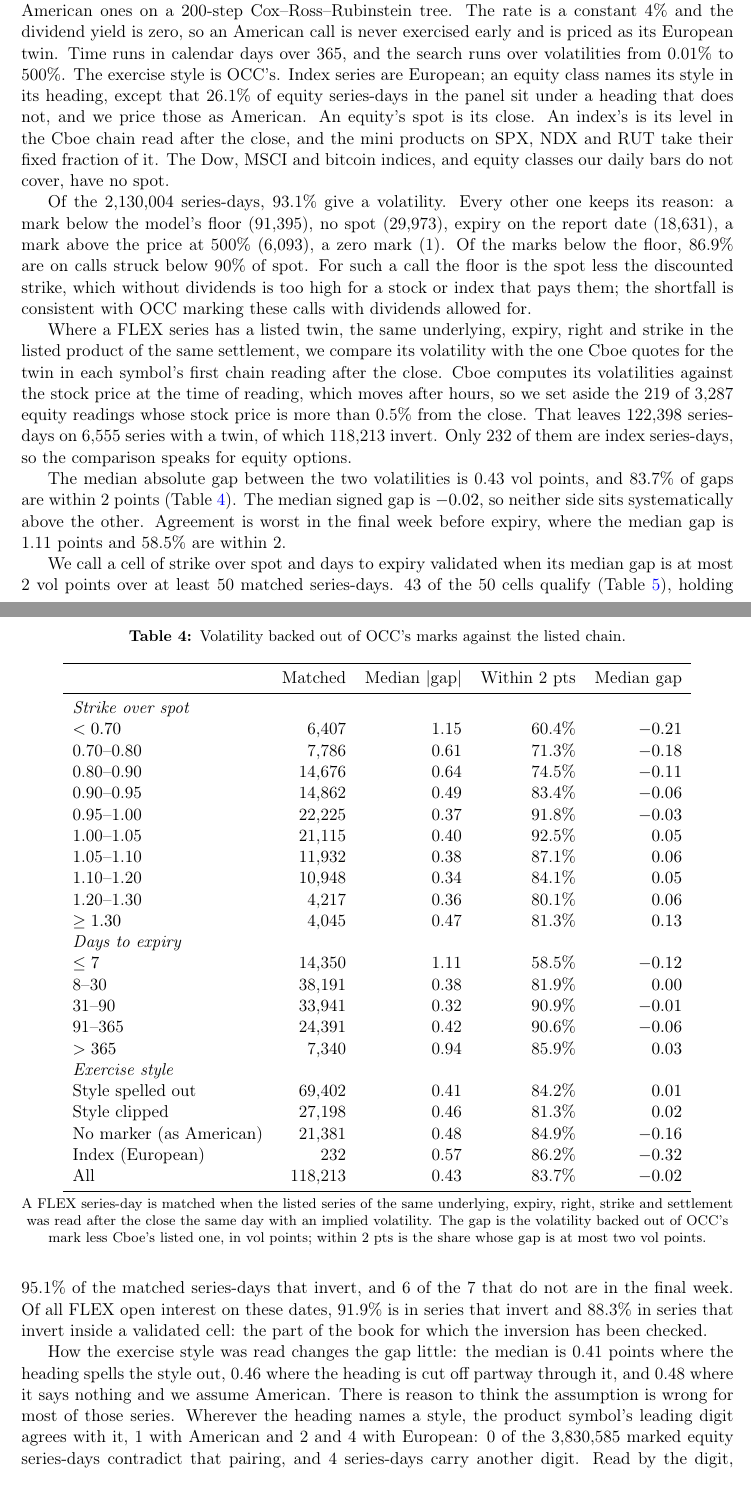
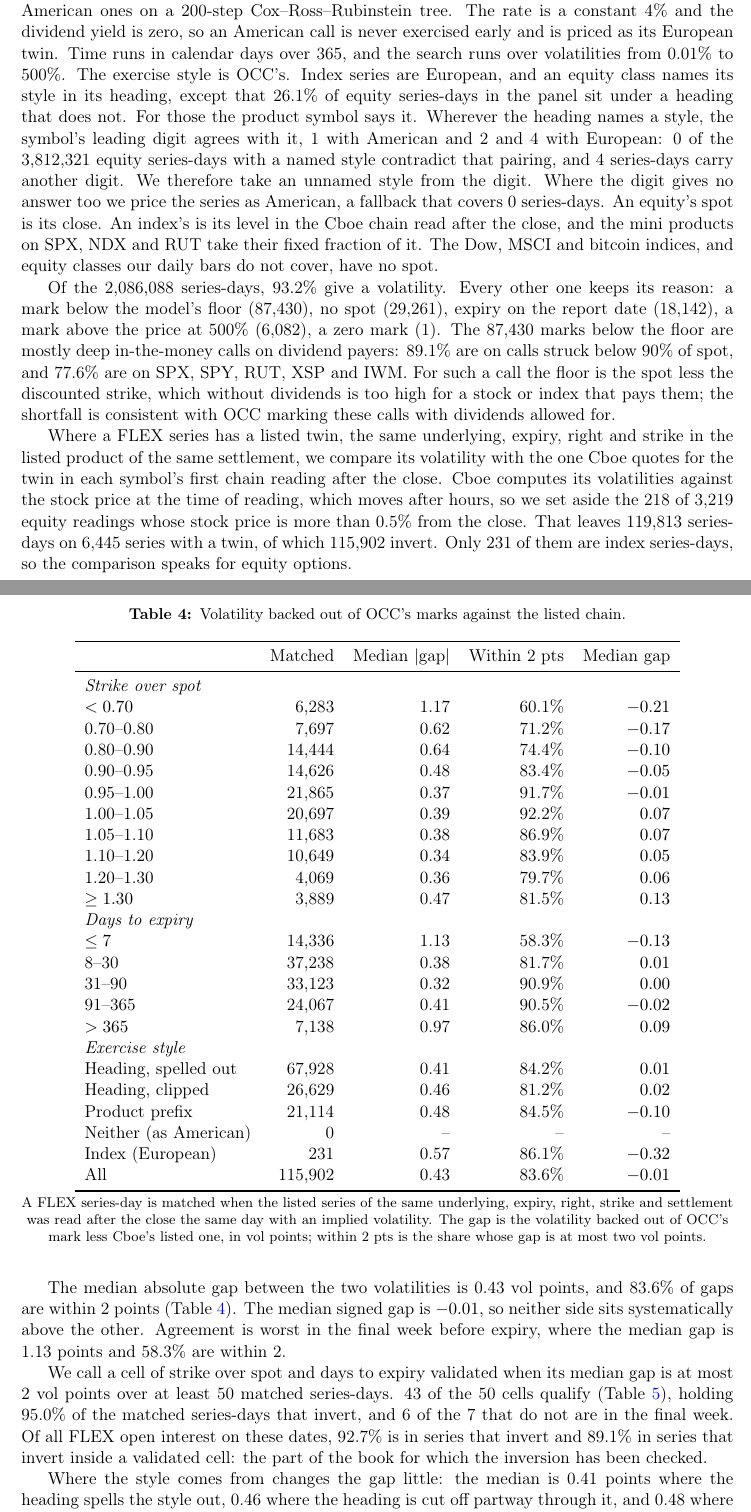
Before and after one commit to ITheClixs/hidden-options-market, a LaTeX paper (paper/hidden_options_market.tex, which reads paper/numbers.tex, paper/tables/implied.tex): two parts of pages 11 and 12 of 16, joined at a grey line, cut so that both start at the same text, the shorter picture padded with empty space. Compiled offline with pdfLaTeX.

Commit message:
fix: take an unread exercise style from the product prefix, and stop at a frozen panel end
The FLEX root's leading digit agrees with every class heading that names a
style, so a heading that does not now defers to it, with American only where
the digit gives no answer. PANEL_END in config fixes the last report date the
results use while the collector keeps adding dates.

```diff
--- a/paper/hidden_options_market.tex
+++ b/paper/hidden_options_market.tex
@@ -553,9 +553,14 @@ American ones on a \IvTreeSteps{}-step Cox--Ross--Rubinstein tree. The rate is a
 \IvRate{} and the dividend yield is zero, so an American call is never exercised early
 and is priced as its European twin. Time runs in calendar days over 365, and the search
 runs over volatilities from \IvSigmaLow{} to \IvSigmaHigh{}. The exercise style is
-OCC's. Index series are European; an equity class names its style in its heading,
-except that \IvUnmarkedShare{} of equity series-days in the panel sit under a heading
-that does not, and we price those as American. An equity's spot is its close. An
+OCC's. Index series are European, and an equity class names its style in its heading,
+except that \IvUnreadShare{} of equity series-days in the panel sit under a heading that
+does not. For those the product symbol says it. Wherever the heading names a style, the
+symbol's leading digit agrees with it, 1 with American and 2 and 4 with European:
+\IvPrefixContradict{} of the \IvPrefixMarked{} equity series-days with a named style
+contradict that pairing, and \IvPrefixOther{} carry another digit. We therefore take an
+unnamed style from the digit. Where the digit gives no answer too we price the series as
+American, a fallback that covers \IvFallbackRows{}. An equity's spot is its close. An
 index's is its level in the Cboe chain read after the close, and the mini products on
 SPX, NDX and RUT take their fixed fraction of it. The Dow, MSCI and bitcoin indices, and
 equity classes our daily bars do not cover, have no spot.
@@ -563,11 +568,12 @@ equity classes our daily bars do not cover, have no spot.
 Of the \IvRows{} series-days, \IvOkShare{} give a volatility. Every other one keeps its
 reason: a mark below the model's floor (\IvBelowIntrinsic{}), no spot (\IvNoSpot{}),
 expiry on the report date (\IvExpired{}), a mark above the price at \IvSigmaHigh{}
-(\IvNoConvergence{}), a zero mark (\IvZeroPrice{}). Of the marks below the floor,
-\IvBelowDeepCalls{} are on calls struck below \IvDeepMoneyness{} of spot. For such a
-call the floor is the spot less the discounted strike, which without dividends is too
-high for a stock or index that pays them; the shortfall is consistent with OCC marking
-these calls with dividends allowed for.
+(\IvNoConvergence{}), a zero mark (\IvZeroPrice{}). The \IvBelowIntrinsic{} marks below
+the floor are mostly deep in-the-money calls on dividend payers: \IvBelowDeepCalls{} are on
+calls struck below \IvDeepMoneyness{} of spot, and \IvBelowTopShare{} are on
+\IvBelowTopNames{}. For such a call the floor is the spot less the discounted strike,
+which without dividends is too high for a stock or index that pays them; the shortfall
+is consistent with OCC marking these calls with dividends allowed for.
 
 Where a FLEX series has a listed twin, the same underlying, expiry, right and strike in
 the listed product of the same settlement, we compare its volatility with the one Cboe
@@ -598,11 +604,7 @@ book for which the inversion has been checked.
 
 \input{tables/implied_domain}
 
-How the exercise style was read changes the gap little: the median is \IvStrictGap{}
-points where the heading spells the style out, \IvClippedGap{} where the heading is cut
-off partway through it, and \IvUnmarkedGap{} where it says nothing and we assume
-American. There is reason to think the assumption is wrong for most of those series.
-Wherever the heading names a style, the product symbol's leading digit agrees with it,
-1 with American and 2 and 4 with European: \IvPrefixContradict{} of the
-\IvPrefixMarked{} marked equity series-days contradict that pairing, and
-\IvPrefixOther{} carry another digit. Read by the digit, \IvUnmarkedEuropeanPrefix{} of
+Where the style comes from changes the gap little: the median is \IvStrictGap{} points
+where the heading spells the style out, \IvClippedGap{} where the heading is cut off
+partway through it, and \IvPrefixGap{} where the product symbol gives it
+(Table~\ref{tab:implied}).
--- a/paper/numbers.tex
+++ b/paper/numbers.tex
@@ -152,11 +152,13 @@
 \newcommand{\HiddenValueOpenInterestLow}{12.4\%}
 \newcommand{\HiddenValuePaired}{71\%}
 \newcommand{\HiddenValueTheo}{7.5\%}
-\newcommand{\IvBelowDeepCalls}{86.9\%}
-\newcommand{\IvBelowIntrinsic}{91,395}
+\newcommand{\IvBelowDeepCalls}{89.1\%}
+\newcommand{\IvBelowIntrinsic}{87,430}
+\newcommand{\IvBelowTopNames}{SPX, SPY, RUT, XSP and IWM}
+\newcommand{\IvBelowTopShare}{77.6\%}
 \newcommand{\IvClippedGap}{0.46}
-\newcommand{\IvCompared}{118,213}
-\newcommand{\IvDates}{49}
+\newcommand{\IvCompared}{115,902}
+\newcommand{\IvDates}{48}
 \newcommand{\IvDeepMoneyness}{90\%}
 \newcommand{\IvDomainCells}{43}
 \newcommand{\IvDomainCellsHigh}{43}
--- a/paper/tables/implied.tex
+++ b/paper/tables/implied.tex
@@ -7,28 +7,29 @@
  & Matched & Median $|$gap$|$ & Within 2 pts & Median gap \\
 \midrule
 \textit{Strike over spot} &  &  &  &  \\
-$<0.70$ & 6,407 & 1.15 & 60.4\% & $-0.21$ \\
-0.70--0.80 & 7,786 & 0.61 & 71.3\% & $-0.18$ \\
-0.80--0.90 & 14,676 & 0.64 & 74.5\% & $-0.11$ \\
-0.90--0.95 & 14,862 & 0.49 & 83.4\% & $-0.06$ \\
-0.95--1.00 & 22,225 & 0.37 & 91.8\% & $-0.03$ \\
-1.00--1.05 & 21,115 & 0.40 & 92.5\% & $0.05$ \\
-1.05--1.10 & 11,932 & 0.38 & 87.1\% & $0.06$ \\
-1.10--1.20 & 10,948 & 0.34 & 84.1\% & $0.05$ \\
-1.20--1.30 & 4,217 & 0.36 & 80.1\% & $0.06$ \\
-$\geq 1.30$ & 4,045 & 0.47 & 81.3\% & $0.13$ \\
+$<0.70$ & 6,283 & 1.17 & 60.1\% & $-0.21$ \\
+0.70--0.80 & 7,697 & 0.62 & 71.2\% & $-0.17$ \\
+0.80--0.90 & 14,444 & 0.64 & 74.4\% & $-0.10$ \\
+0.90--0.95 & 14,626 & 0.48 & 83.4\% & $-0.05$ \\
+0.95--1.00 & 21,865 & 0.37 & 91.7\% & $-0.01$ \\
+1.00--1.05 & 20,697 & 0.39 & 92.2\% & $0.07$ \\
+1.05--1.10 & 11,683 & 0.38 & 86.9\% & $0.07$ \\
+1.10--1.20 & 10,649 & 0.34 & 83.9\% & $0.05$ \\
+1.20--1.30 & 4,069 & 0.36 & 79.7\% & $0.06$ \\
+$\geq 1.30$ & 3,889 & 0.47 & 81.5\% & $0.13$ \\
 \textit{Days to expiry} &  &  &  &  \\
-$\leq 7$ & 14,350 & 1.11 & 58.5\% & $-0.12$ \\
-8--30 & 38,191 & 0.38 & 81.9\% & $0.00$ \\
-31--90 & 33,941 & 0.32 & 90.9\% & $-0.01$ \\
-91--365 & 24,391 & 0.42 & 90.6\% & $-0.06$ \\
-$>365$ & 7,340 & 0.94 & 85.9\% & $0.03$ \\
+$\leq 7$ & 14,336 & 1.13 & 58.3\% & $-0.13$ \\
+8--30 & 37,238 & 0.38 & 81.7\% & $0.01$ \\
+31--90 & 33,123 & 0.32 & 90.9\% & $0.00$ \\
+91--365 & 24,067 & 0.41 & 90.5\% & $-0.02$ \\
+$>365$ & 7,138 & 0.97 & 86.0\% & $0.09$ \\
 \textit{Exercise style} &  &  &  &  \\
-Style spelled out & 69,402 & 0.41 & 84.2\% & $0.01$ \\
-Style clipped & 27,198 & 0.46 & 81.3\% & $0.02$ \\
-No marker (as American) & 21,381 & 0.48 & 84.9\% & $-0.16$ \\
-Index (European) & 232 & 0.57 & 86.2\% & $-0.32$ \\
-All & 118,213 & 0.43 & 83.7\% & $-0.02$ \\
+Heading, spelled out & 67,928 & 0.41 & 84.2\% & $0.01$ \\
+Heading, clipped & 26,629 & 0.46 & 81.2\% & $0.02$ \\
+Product prefix & 21,114 & 0.48 & 84.5\% & $-0.10$ \\
+Neither (as American) & 0 & -- & -- & -- \\
+Index (European) & 231 & 0.57 & 86.1\% & $-0.32$ \\
+All & 115,902 & 0.43 & 83.6\% & $-0.01$ \\
 \bottomrule
 \end{tabular}
 \par\smallskip{\footnotesize A FLEX series-day is matched when the listed series of the same underlying, expiry, right, strike and settlement was read after the close the same day with an implied volatility. The gap is the volatility backed out of OCC's mark less Cboe's listed one, in vol points; within 2 pts is the share whose gap is at most two vol points.\par}
```
Also changed, not shown: paper/tables/implied_domain.tex (+10 -10 lines), paper/hidden_options_market.tex (4 more changed lines), paper/numbers.tex (50 more changed lines), 11 other files.
